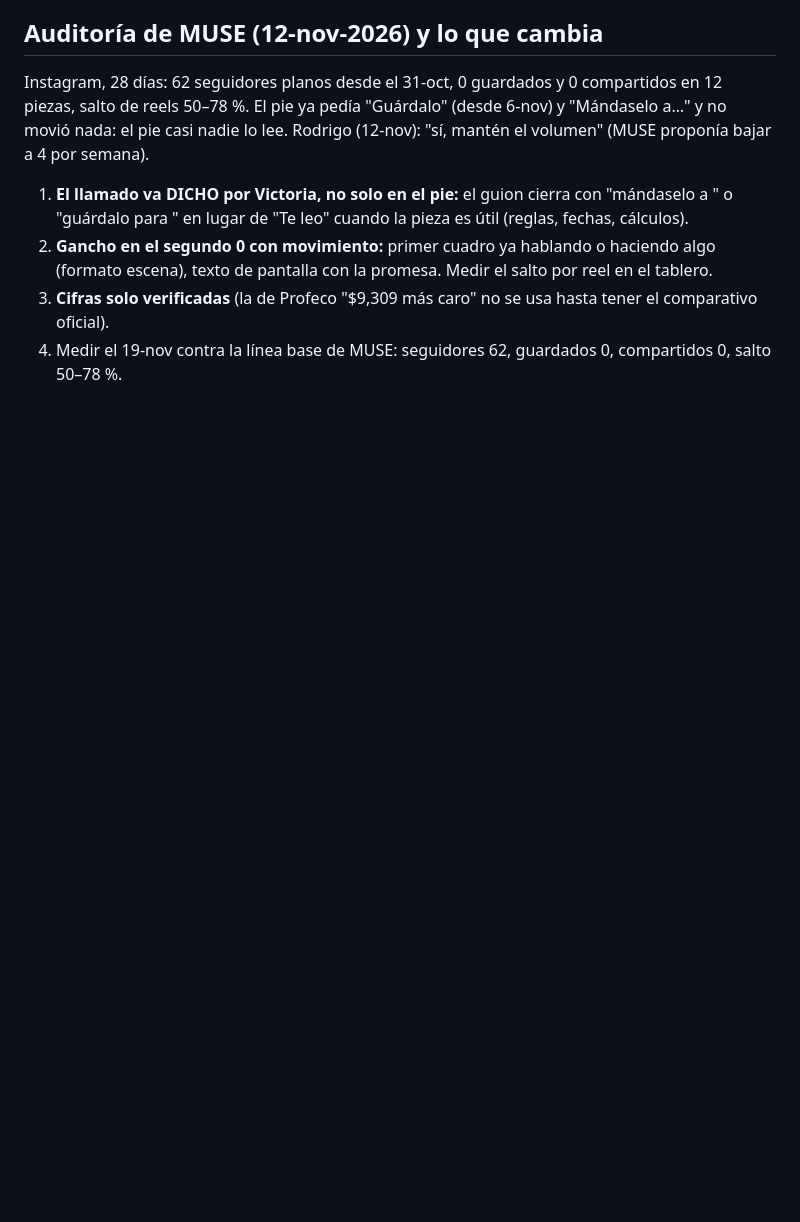
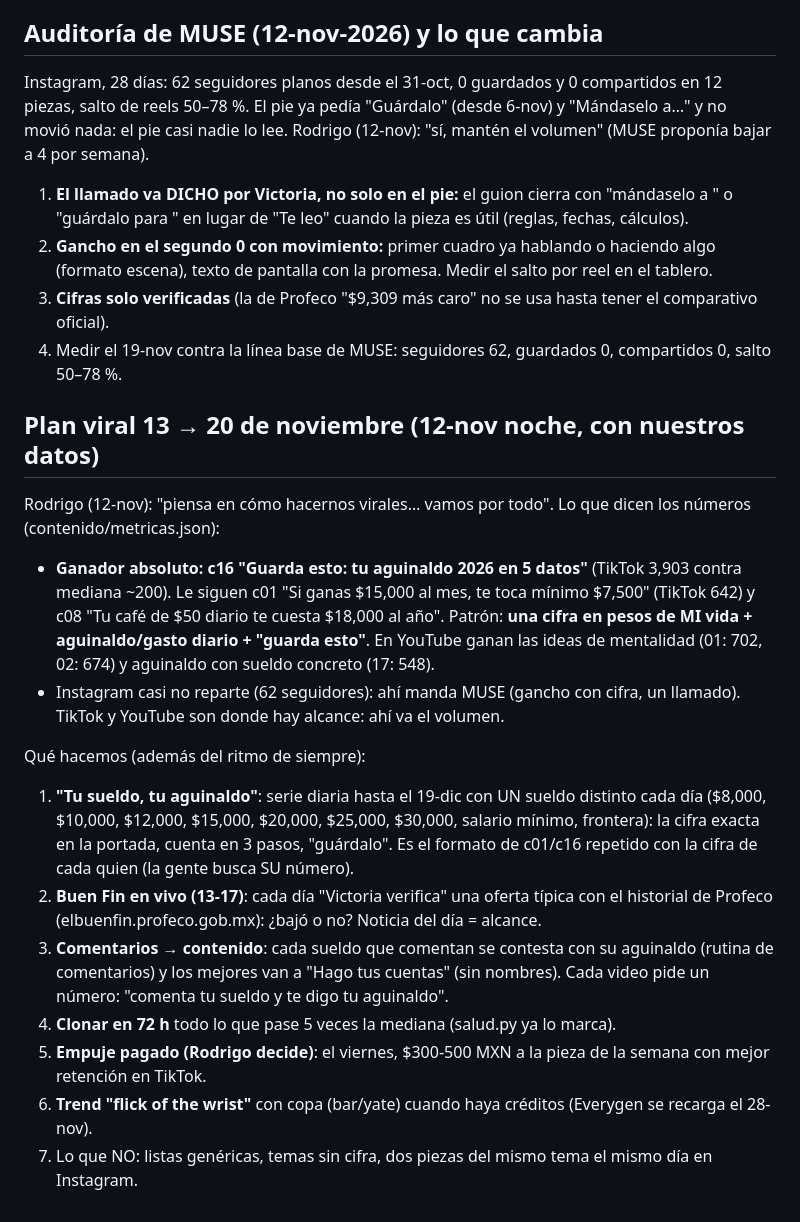
Before and after one commit to rodrigodelcastillo117-dotcom/AI-GIRL, a Markdown page: docs/ESTRATEGIA_VIRAL.md, the part around the change. GitHub-like rendering; blank space fills up the shorter version.

Commit message:
Plan viral 13-20 nov con los datos: serie Tu sueldo tu aguinaldo, Buen Fin en vivo, comentarios a contenido
Co-Authored-By: Claude Opus 5.5 <noreply@anthropic.com>
Claude-Session: https://claude.ai/code/session_01MR8qC4DRLcdwCzx9CosJro

```diff
--- a/docs/ESTRATEGIA_VIRAL.md
+++ b/docs/ESTRATEGIA_VIRAL.md
@@ -331,3 +331,25 @@ Rodrigo (12-nov): "sí, mantén el volumen" (MUSE proponía bajar a 4 por semana
    pantalla con la promesa. Medir el salto por reel en el tablero.
 3. **Cifras solo verificadas** (la de Profeco "$9,309 más caro" no se usa hasta tener el comparativo oficial).
 4. Medir el 19-nov contra la línea base de MUSE: seguidores 62, guardados 0, compartidos 0, salto 50–78 %.
+
+## Plan viral 13 → 20 de noviembre (12-nov noche, con nuestros datos)
+Rodrigo (12-nov): "piensa en cómo hacernos virales… vamos por todo". Lo que dicen los números (contenido/metricas.json):
+- **Ganador absoluto: c16 "Guarda esto: tu aguinaldo 2026 en 5 datos"** (TikTok 3,903 contra mediana ~200). Le siguen
+  c01 "Si ganas $15,000 al mes, te toca mínimo $7,500" (TikTok 642) y c08 "Tu café de $50 diario te cuesta $18,000
+  al año". Patrón: **una cifra en pesos de MI vida + aguinaldo/gasto diario + "guarda esto"**. En YouTube ganan las
+  ideas de mentalidad (01: 702, 02: 674) y aguinaldo con sueldo concreto (17: 548).
+- Instagram casi no reparte (62 seguidores): ahí manda MUSE (gancho con cifra, un llamado). TikTok y YouTube son donde
+  hay alcance: ahí va el volumen.
+
+Qué hacemos (además del ritmo de siempre):
+1. **"Tu sueldo, tu aguinaldo"**: serie diaria hasta el 19-dic con UN sueldo distinto cada día ($8,000, $10,000,
+   $12,000, $15,000, $20,000, $25,000, $30,000, salario mínimo, frontera): la cifra exacta en la portada, cuenta en 3
+   pasos, "guárdalo". Es el formato de c01/c16 repetido con la cifra de cada quien (la gente busca SU número).
+2. **Buen Fin en vivo (13-17)**: cada día "Victoria verifica" una oferta típica con el historial de Profeco
+   (elbuenfin.profeco.gob.mx): ¿bajó o no? Noticia del día = alcance.
+3. **Comentarios → contenido**: cada sueldo que comentan se contesta con su aguinaldo (rutina de comentarios) y los
+   mejores van a "Hago tus cuentas" (sin nombres). Cada video pide un número: "comenta tu sueldo y te digo tu aguinaldo".
+4. **Clonar en 72 h** todo lo que pase 5 veces la mediana (salud.py ya lo marca).
+5. **Empuje pagado (Rodrigo decide)**: el viernes, $300-500 MXN a la pieza de la semana con mejor retención en TikTok.
+6. **Trend "flick of the wrist"** con copa (bar/yate) cuando haya créditos (Everygen se recarga el 28-nov).
+7. Lo que NO: listas genéricas, temas sin cifra, dos piezas del mismo tema el mismo día en Instagram.
```
